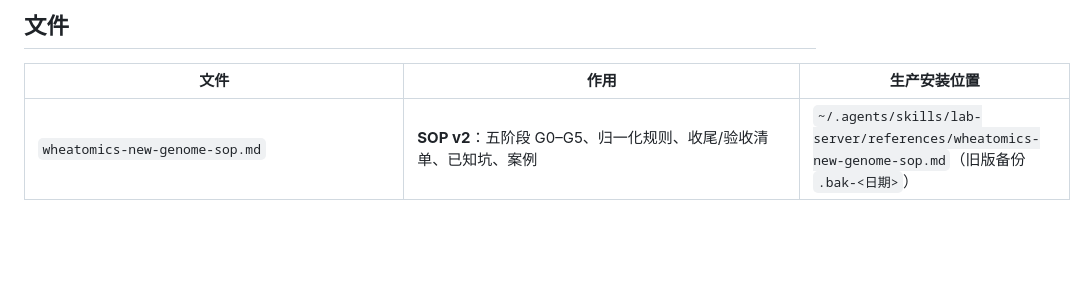
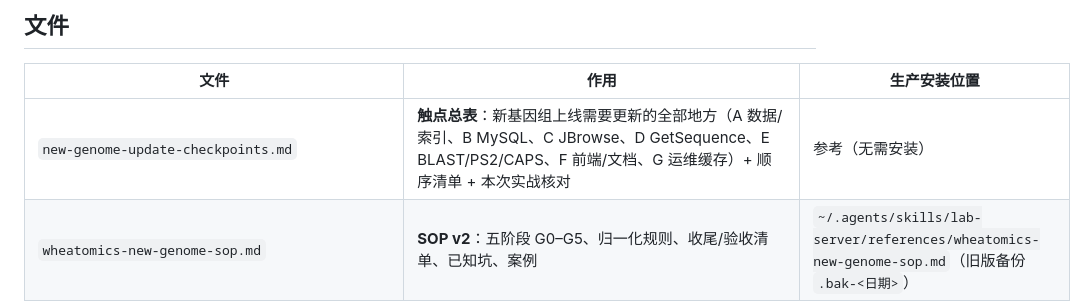
Before and after one commit to CropCoder/wheatomics-FastAPI, a Markdown page: docs/workflow/README.md, the part around the change. Drawn GitHub-style; blank space fills up the shorter version.

```diff
--- a/docs/workflow/README.md
+++ b/docs/workflow/README.md
@@ -6,6 +6,7 @@
 
 | 文件 | 作用 | 生产安装位置 |
 |---|---|---|
+| `new-genome-update-checkpoints.md` | **触点总表**：新基因组上线需要更新的全部地方（A 数据/索引、B MySQL、C JBrowse、D GetSequence、E BLAST/PS2/CAPS、F 前端/文档、G 运维缓存）+ 顺序清单 + 本次实战核对 | 参考（无需安装） |
 | `wheatomics-new-genome-sop.md` | **SOP v2**：五阶段 G0–G5、归一化规则、收尾/验收清单、已知坑、案例 | `~/.agents/skills/lab-server/references/wheatomics-new-genome-sop.md`（旧版备份 `.bak-<日期>`） |
 | `../../scripts/finish_genome_integration.sh` | 收尾脚本 v2：识别 JBrowse V2.0 / wheatBLAST SPA、二倍体 GROUP、卡片/计数同步、API 断言 | `~/.agents/skills/lab-server/scripts/` 与服务器 `/var/www/data/masw_data/_prep/` |
 | `../../scripts/normalize_diploid.py` | 四件套归一化工具（`fasta/gff3/pep/check` 子命令），支持任意 `[1-7][A-Z]` 染色体与 NCBI assembly_report 映射 | 服务器 `/var/www/data/masw_data/_prep/` |
```
Also changed, not shown: docs/workflow/new-genome-update-checkpoints.md (added, +167 -0 lines), docs/workflow/wheatomics-new-genome-sop.md (+2 -0 lines).
